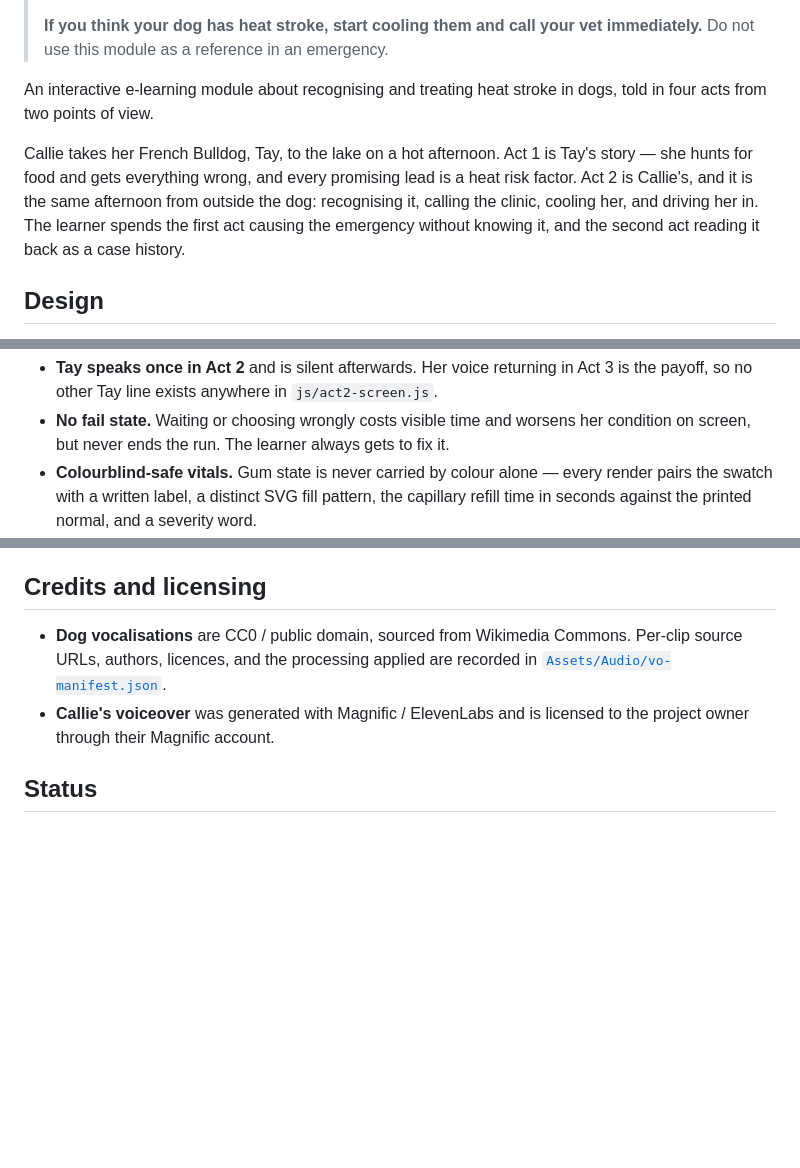
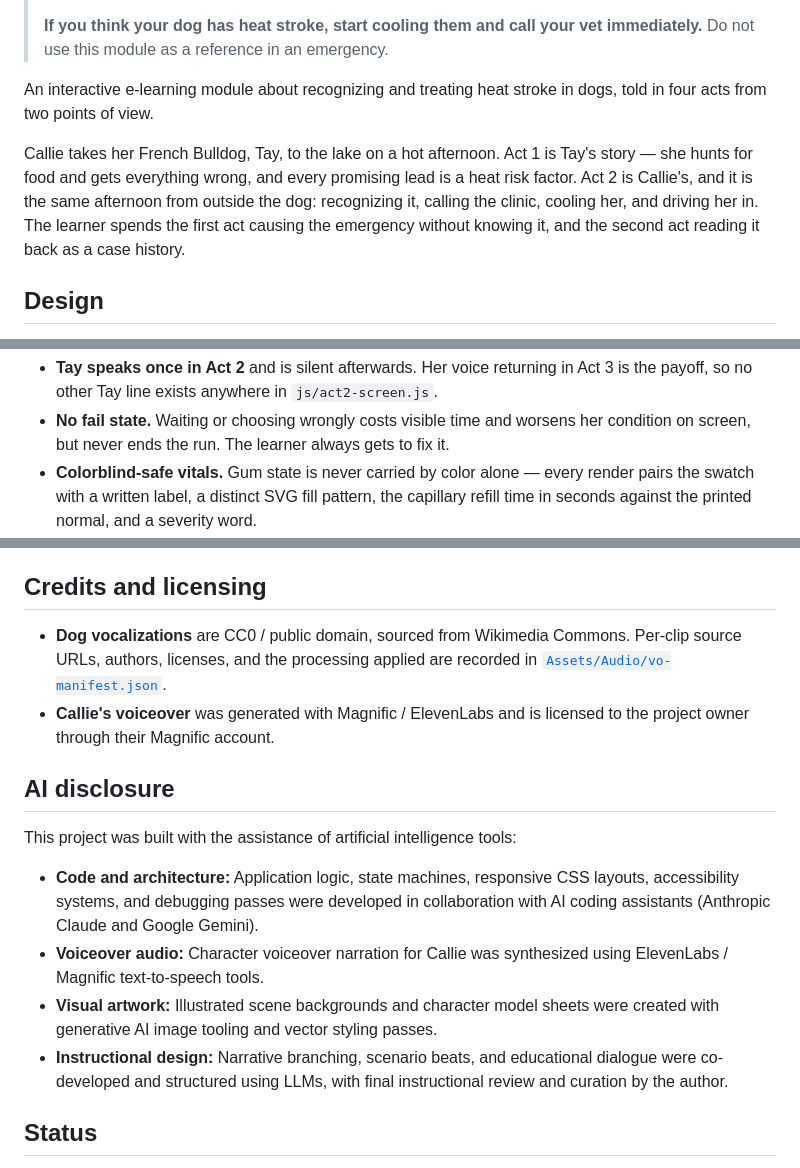
Before and after one commit to ausbigshow/heat-stroke-in-dogs, a Markdown page: README.md, 3 parts joined by grey strips. Rendered like a GitHub page; blank space fills up the shorter version.

Commit message:
docs: add AI disclosure and normalize to American English spelling

```diff
--- a/README.md
+++ b/README.md
@@ -16,13 +16,13 @@
 > **If you think your dog has heat stroke, start cooling them and call your vet
 > immediately.** Do not use this module as a reference in an emergency.
 
-An interactive e-learning module about recognising and treating heat stroke in dogs,
+An interactive e-learning module about recognizing and treating heat stroke in dogs,
 told in four acts from two points of view.
 
 Callie takes her French Bulldog, Tay, to the lake on a hot afternoon. Act 1 is Tay's
 story — she hunts for food and gets everything wrong, and every promising lead is a heat
 risk factor. Act 2 is Callie's, and it is the same afternoon from outside the dog:
-recognising it, calling the clinic, cooling her, and driving her in. The learner spends
+recognizing it, calling the clinic, cooling her, and driving her in. The learner spends
 the first act causing the emergency without knowing it, and the second act reading it
 back as a case history.
 
@@ -48,7 +48,7 @@ A few rules the code holds to deliberately:
   the payoff, so no other Tay line exists anywhere in `js/act2-screen.js`.
 - **No fail state.** Waiting or choosing wrongly costs visible time and worsens her
   condition on screen, but never ends the run. The learner always gets to fix it.
-- **Colourblind-safe vitals.** Gum state is never carried by colour alone — every render
+- **Colorblind-safe vitals.** Gum state is never carried by color alone — every render
   pairs the swatch with a written label, a distinct SVG fill pattern, the capillary
   refill time in seconds against the printed normal, and a severity word.
 - **The misconceptions are unattributed.** The wrong cooling answers ("pack her in ice",
@@ -111,11 +111,21 @@ region that narrates Tay's observable state as it changes.
 
 ## Credits and licensing
 
-- **Dog vocalisations** are CC0 / public domain, sourced from Wikimedia Commons.
-  Per-clip source URLs, authors, licences, and the processing applied are recorded in
+- **Dog vocalizations** are CC0 / public domain, sourced from Wikimedia Commons.
+  Per-clip source URLs, authors, licenses, and the processing applied are recorded in
   [`Assets/Audio/vo-manifest.json`](Assets/Audio/vo-manifest.json).
 - **Callie's voiceover** was generated with Magnific / ElevenLabs and is licensed to the
   project owner through their Magnific account.
+
+## AI disclosure
+
+This project was built with the assistance of artificial intelligence tools:
+
+- **Code and architecture:** Application logic, state machines, responsive CSS layouts, accessibility systems, and debugging passes were developed in collaboration with AI coding assistants (Anthropic Claude and Google Gemini).
+- **Voiceover audio:** Character voiceover narration for Callie was synthesized using ElevenLabs / Magnific text-to-speech tools.
+- **Visual artwork:** Illustrated scene backgrounds and character model sheets were created with generative AI image tooling and vector styling passes.
+- **Instructional design:** Narrative branching, scenario beats, and educational dialogue were co-developed and structured using LLMs, with final instructional review and curation by the author.
+
 ## Status
 
 **Proof of concept.** The interaction design, narrative structure, and accessibility work
```
Also changed, not shown: other parts of README.md (+1 -1 lines).
